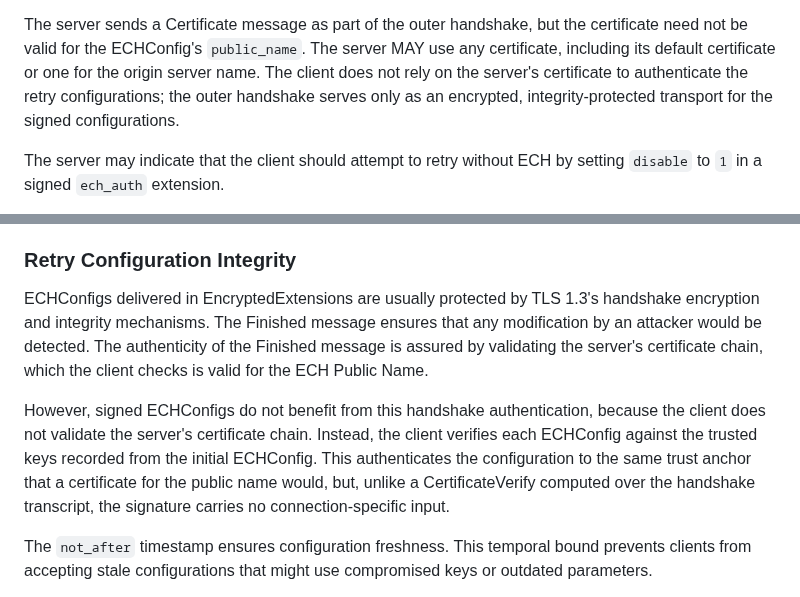
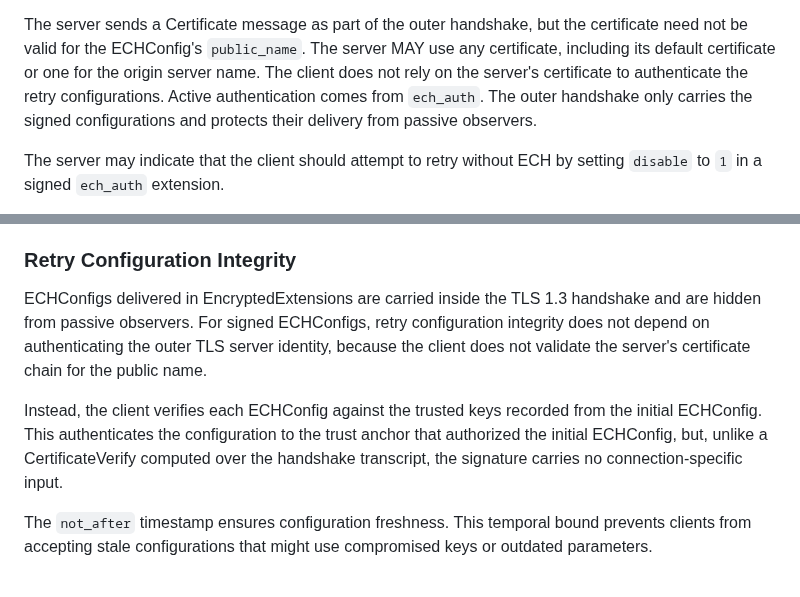
Before and after one commit to grittygrease/draft-sullivan-tls-signed-ech-updates, a Markdown page: draft-sullivan-tls-signed-ech-updates.md, 2 parts joined by grey strips. Rendered like a GitHub page.

Commit message:
Attribute retry authentication to ech_auth
The outer handshake only delivers signed retry configs. Active
attackers are handled by verifying the signature against trust from the
initial ECHConfig, not by accepting the public name certificate.

```diff
--- a/draft-sullivan-tls-signed-ech-updates.md
+++ b/draft-sullivan-tls-signed-ech-updates.md
@@ -383,9 +383,10 @@ The server sends a Certificate message as part of the outer handshake,
 but the certificate need not be valid for the ECHConfig's `public_name`.
 The server MAY use any certificate, including its default certificate or
 one for the origin server name.  The client does not rely on the
-server's certificate to authenticate the retry configurations; the outer
-handshake serves only as an encrypted, integrity-protected transport for
-the signed configurations.
+server's certificate to authenticate the retry configurations.  Active
+authentication comes from `ech_auth`.  The outer handshake only carries
+the signed configurations and protects their delivery from passive
+observers.
 
 The server may indicate that the client should attempt to
 retry without ECH by setting `disable` to `1` in a
@@ -548,22 +549,17 @@ channel.
 
 ### Retry Configuration Integrity
 
-ECHConfigs delivered in EncryptedExtensions are usually
-protected by TLS 1.3's handshake encryption and integrity
-mechanisms.  The Finished message ensures that any
-modification by an attacker would be detected.  The
-authenticity of the Finished message is assured by
-validating the server's certificate chain, which the client
-checks is valid for the ECH Public Name.
+ECHConfigs delivered in EncryptedExtensions are carried inside the TLS
+1.3 handshake and are hidden from passive observers.  For signed
+ECHConfigs, retry configuration integrity does not depend on
+authenticating the outer TLS server identity, because the client does not
+validate the server's certificate chain for the public name.
 
-However, signed ECHConfigs do not benefit from this handshake
-authentication, because the client does not validate the server's
-certificate chain.  Instead, the client verifies each ECHConfig against
-the trusted keys recorded from the initial ECHConfig.  This
-authenticates the configuration to the same trust anchor that a
-certificate for the public name would, but, unlike a CertificateVerify
-computed over the handshake transcript, the signature carries no
-connection-specific input.
+Instead, the client verifies each ECHConfig against the trusted keys
+recorded from the initial ECHConfig.  This authenticates the
+configuration to the trust anchor that authorized the initial ECHConfig,
+but, unlike a CertificateVerify computed over the handshake transcript,
+the signature carries no connection-specific input.
 
 The `not_after` timestamp ensures configuration freshness.
 This temporal bound prevents clients from accepting stale
```
